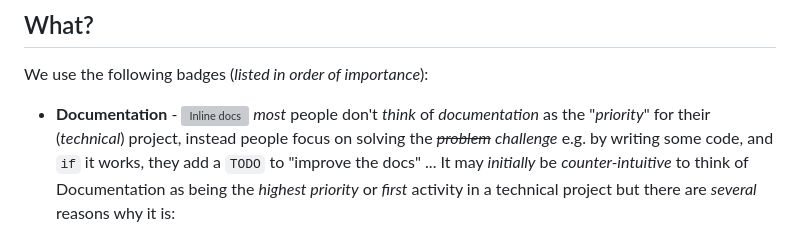
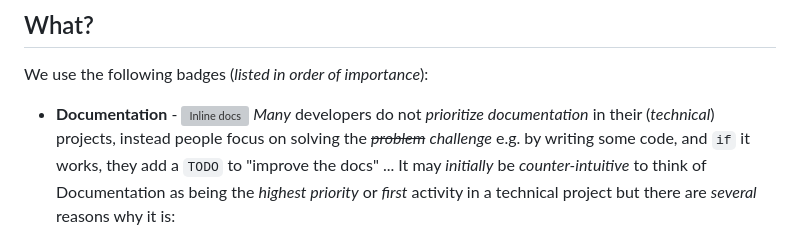
Before and after one commit to dwyl/repo-badges, a Markdown page: README.md, the part around the change. Drawn GitHub-style; grey boxes are pictures that could not be loaded.

Commit message:
Update README.md
Rephrasing to improve readability

```diff
--- a/README.md
+++ b/README.md
@@ -15,7 +15,7 @@ developers* that we set ourselves ***high standards***<sup>1</sup> for the code
 
 We use the following badges (*listed in order of importance*):
 
-+ **Documentation** - [![Inline docs](https://inch-ci.org/github/dwyl/hapi-auth-jwt2.svg?branch=master)](https://inch-ci.org/github/dwyl/hapi-auth-jwt2) _most_ people don't _think_ of _documentation_ as the "_priority_" for their (_technical_) project,
++ **Documentation** - [![Inline docs](https://inch-ci.org/github/dwyl/hapi-auth-jwt2.svg?branch=master)](https://inch-ci.org/github/dwyl/hapi-auth-jwt2) _Many_ developers do not _prioritize documentation_ in their (_technical_) projects,
 instead people focus on solving the _~~problem~~_ _challenge_ e.g. by writing some code,
 and `if` it works, they add a `TODO` to "improve the docs" ...
 It may _initially_ be _counter-intuitive_ to think of Documentation as being
```
